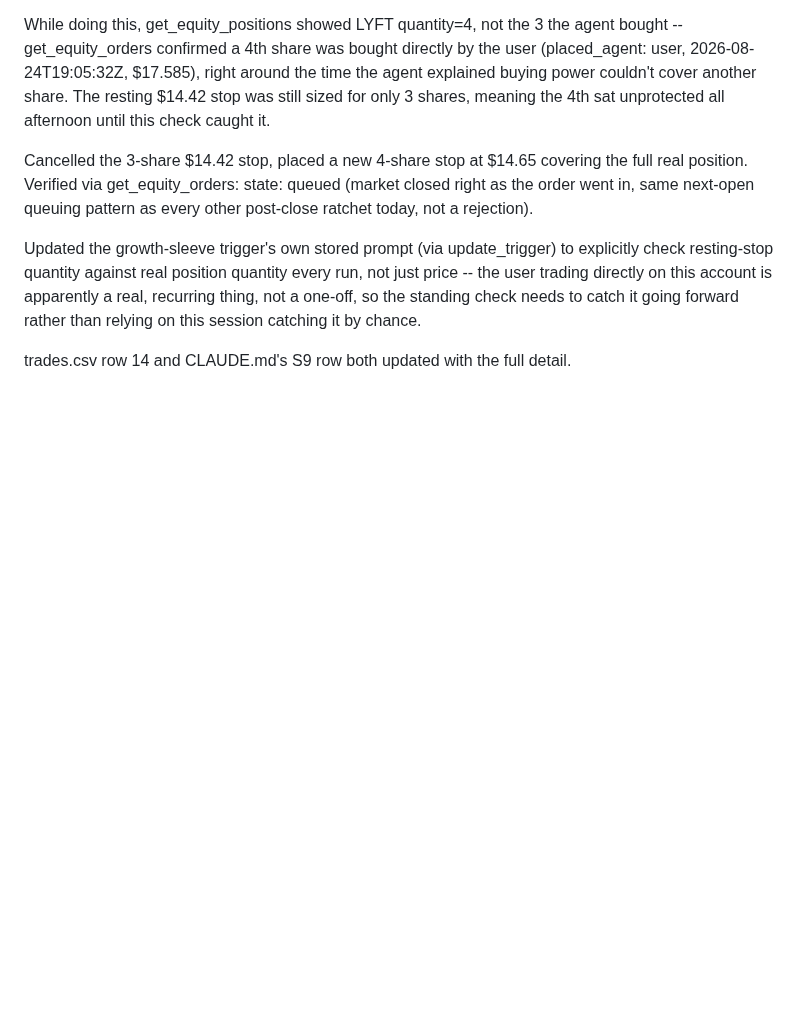
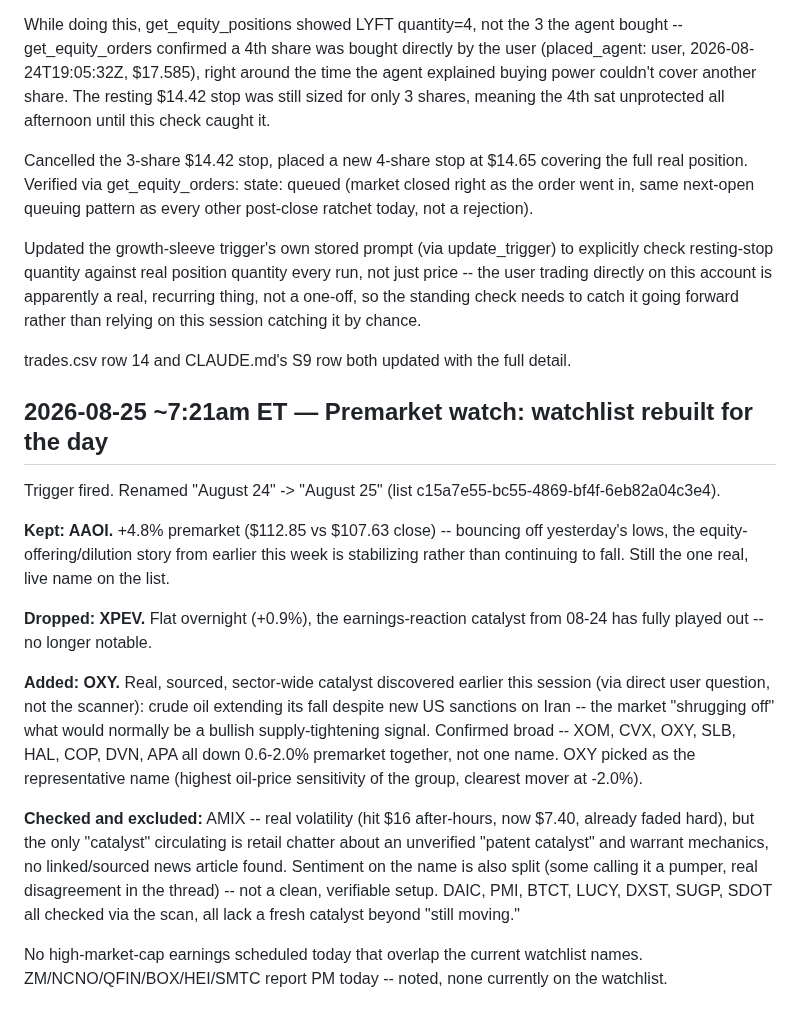
Before and after one commit to kemkoi48/Wc26meme, a Markdown page: robinhood-agent/sources.md, the part around the change. Rendered like a GitHub page; blank space fills up the shorter version.

Commit message:
Premarket watch 2026-08-25: rotate watchlist, add OXY on real oil/gas news
Kept AAOI (bouncing off lows, real dilution story still live). Dropped
XPEV (catalyst fully played out, flat overnight). Added OXY as the
representative name for a real, sourced, sector-wide move -- crude oil
extending its fall despite new Iran sanctions, confirmed across 8
major oil/gas names (XOM/CVX/OXY/SLB/HAL/COP/DVN/APA all down together
premarket). Checked and excluded AMIX -- real volatility but no
sourced catalyst, just unverified retail chatter.

```diff
--- a/robinhood-agent/sources.md
+++ b/robinhood-agent/sources.md
@@ -2109,3 +2109,38 @@ than relying on this session catching it by chance.
 
 trades.csv row 14 and CLAUDE.md's S9 row both updated with the full
 detail.
+
+## 2026-08-25 ~7:21am ET — Premarket watch: watchlist rebuilt for the day
+
+Trigger fired. Renamed "August 24" -> "August 25" (list
+c15a7e55-bc55-4869-bf4f-6eb82a04c3e4).
+
+**Kept: AAOI.** +4.8% premarket ($112.85 vs $107.63 close) -- bouncing
+off yesterday's lows, the equity-offering/dilution story from earlier
+this week is stabilizing rather than continuing to fall. Still the one
+real, live name on the list.
+
+**Dropped: XPEV.** Flat overnight (+0.9%), the earnings-reaction
+catalyst from 08-24 has fully played out -- no longer notable.
+
+**Added: OXY.** Real, sourced, sector-wide catalyst discovered earlier
+this session (via direct user question, not the scanner): crude oil
+extending its fall despite new US sanctions on Iran -- the market
+"shrugging off" what would normally be a bullish supply-tightening
+signal. Confirmed broad -- XOM, CVX, OXY, SLB, HAL, COP, DVN, APA all
+down 0.6-2.0% premarket together, not one name. OXY picked as the
+representative name (highest oil-price sensitivity of the group,
+clearest mover at -2.0%).
+
+**Checked and excluded:** AMIX -- real volatility (hit $16 after-hours,
+now $7.40, already faded hard), but the only "catalyst" circulating is
+retail chatter about an unverified "patent catalyst" and warrant
+mechanics, no linked/sourced news article found. Sentiment on the name
+is also split (some calling it a pumper, real disagreement in the
+thread) -- not a clean, verifiable setup. DAIC, PMI, BTCT, LUCY, DXST,
+SUGP, SDOT all checked via the scan, all lack a fresh catalyst beyond
+"still moving."
+
+No high-market-cap earnings scheduled today that overlap the current
+watchlist names. ZM/NCNO/QFIN/BOX/HEI/SMTC report PM today -- noted,
+none currently on the watchlist.
```
